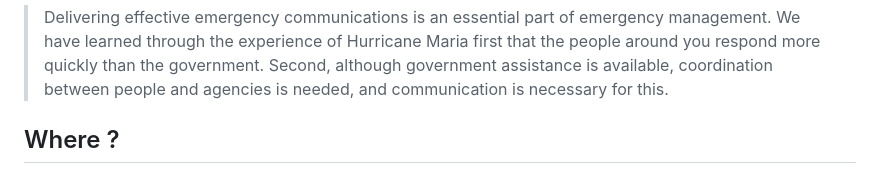
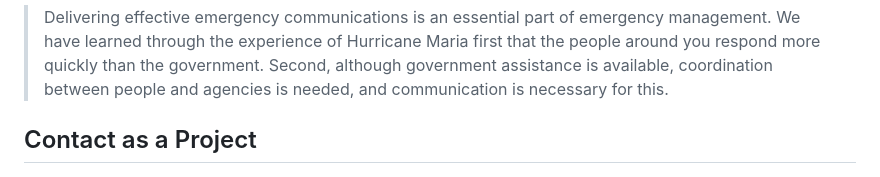
Before and after one commit to Contact-Platform/Contact, a Markdown page: README.md, the part around the change. Drawn GitHub-style.

```diff
--- a/README.md
+++ b/README.md
@@ -14,7 +14,7 @@ Well-conceived and effectively delivered emergency messages can help ensure publ
 
 > Delivering effective emergency communications is an essential part of emergency management. We have learned through the experience of Hurricane Maria first that the people around you respond more quickly than the government. Second, although government assistance is available, coordination between people and agencies is needed, and communication is necessary for this.
 
-## Where ?
+## Contact as a Project
 ![Solution Roadmap](/Platform/images/solution-roadmap.png)
 *Solution Roadmap*
 
```
Also changed, not shown: Platform/images/contact-api-logo.png (added).
